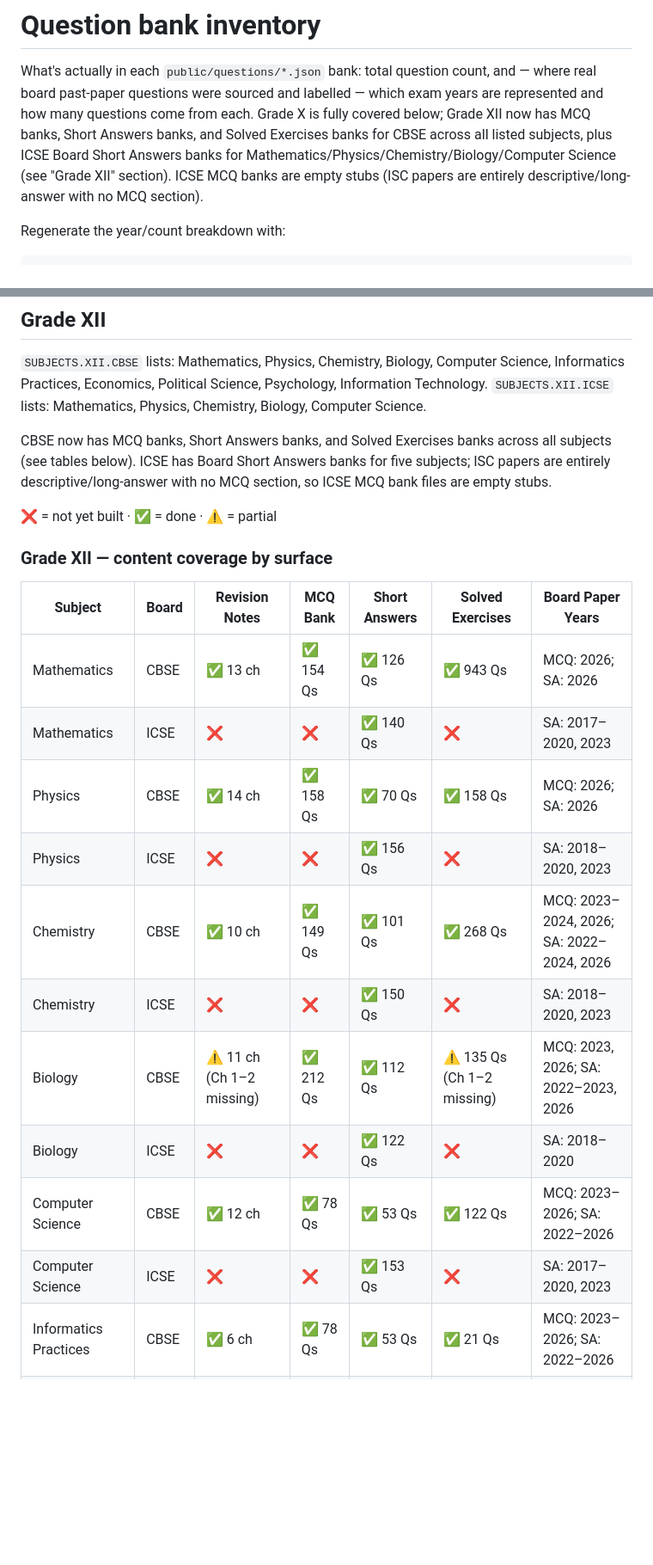
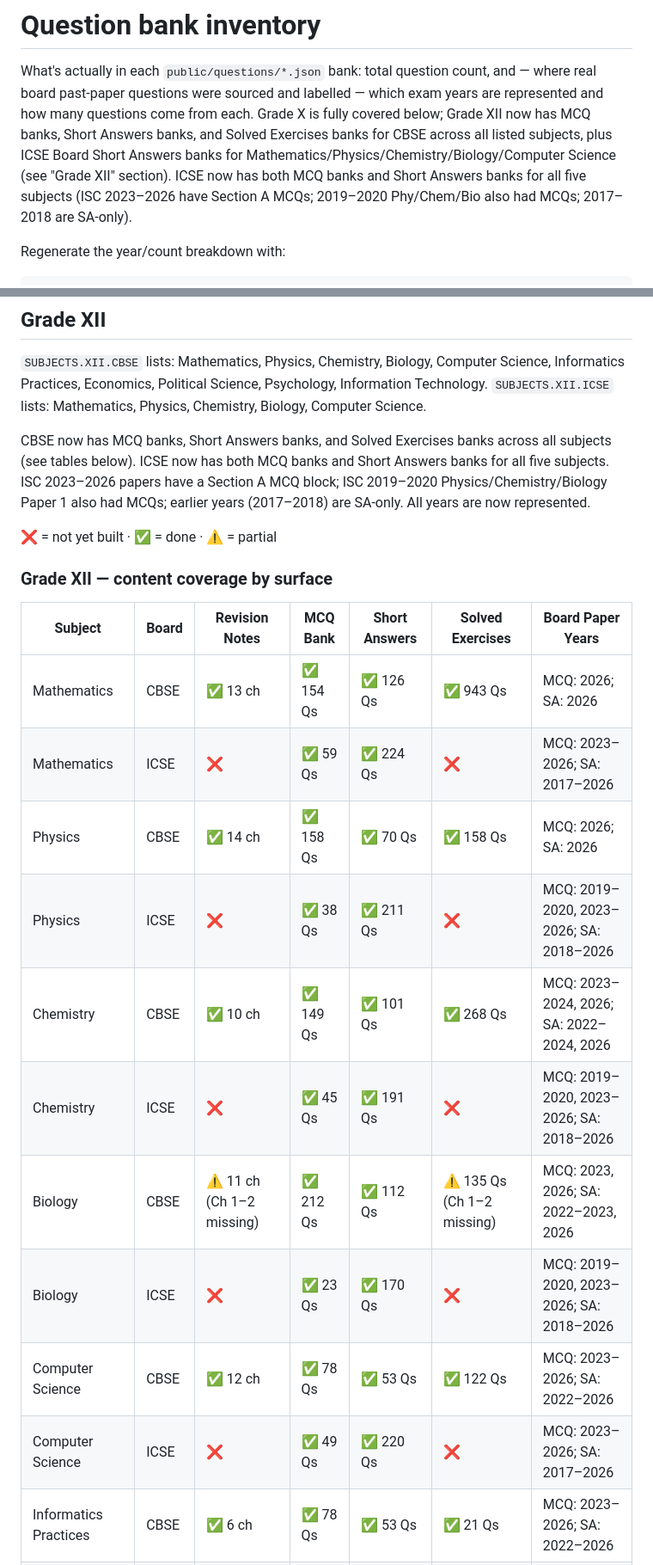
Before and after one commit to RaviBoorla/mygr10, a Markdown page: docs/inventory.md, 2 parts joined by grey strips. Shown at 86% size. GitHub-like rendering; blank space fills up the shorter version.

````diff
--- a/docs/inventory.md
+++ b/docs/inventory.md
@@ -6,8 +6,9 @@ exam years are represented and how many questions come from each. Grade X is
 fully covered below; Grade XII now has MCQ banks, Short Answers banks, and
 Solved Exercises banks for CBSE across all listed subjects, plus ICSE Board
 Short Answers banks for Mathematics/Physics/Chemistry/Biology/Computer Science
-(see "Grade XII" section). ICSE MCQ banks are empty stubs (ISC papers are
-entirely descriptive/long-answer with no MCQ section).
+(see "Grade XII" section). ICSE now has both MCQ banks and Short Answers banks
+for all five subjects (ISC 2023–2026 have Section A MCQs; 2019–2020 Phy/Chem/Bio
+also had MCQs; 2017–2018 are SA-only).
 
 Regenerate the year/count breakdown with:
 ```
@@ -115,8 +116,9 @@ Informatics Practices, Economics, Political Science, Psychology, Information Tec
 `SUBJECTS.XII.ICSE` lists: Mathematics, Physics, Chemistry, Biology, Computer Science.
 
 CBSE now has MCQ banks, Short Answers banks, and Solved Exercises banks across all subjects
-(see tables below). ICSE has Board Short Answers banks for five subjects; ISC papers are
-entirely descriptive/long-answer with no MCQ section, so ICSE MCQ bank files are empty stubs.
+(see tables below). ICSE now has both MCQ banks and Short Answers banks for all five subjects.
+ISC 2023–2026 papers have a Section A MCQ block; ISC 2019–2020 Physics/Chemistry/Biology
+Paper 1 also had MCQs; earlier years (2017–2018) are SA-only. All years are now represented.
 
 ❌ = not yet built · ✅ = done · ⚠️ = partial
 
@@ -125,15 +127,15 @@ entirely descriptive/long-answer with no MCQ section, so ICSE MCQ bank files are
 | Subject | Board | Revision Notes | MCQ Bank | Short Answers | Solved Exercises | Board Paper Years |
 |---|---|---|---|---|---|---|
 | Mathematics | CBSE | ✅ 13 ch | ✅ 154 Qs | ✅ 126 Qs | ✅ 943 Qs | MCQ: 2026; SA: 2026 |
-| Mathematics | ICSE | ❌ | ❌ | ✅ 140 Qs | ❌ | SA: 2017–2020, 2023 |
+| Mathematics | ICSE | ❌ | ✅ 59 Qs | ✅ 224 Qs | ❌ | MCQ: 2023–2026; SA: 2017–2026 |
 | Physics | CBSE | ✅ 14 ch | ✅ 158 Qs | ✅ 70 Qs | ✅ 158 Qs | MCQ: 2026; SA: 2026 |
-| Physics | ICSE | ❌ | ❌ | ✅ 156 Qs | ❌ | SA: 2018–2020, 2023 |
+| Physics | ICSE | ❌ | ✅ 38 Qs | ✅ 211 Qs | ❌ | MCQ: 2019–2020, 2023–2026; SA: 2018–2026 |
 | Chemistry | CBSE | ✅ 10 ch | ✅ 149 Qs | ✅ 101 Qs | ✅ 268 Qs | MCQ: 2023–2024, 2026; SA: 2022–2024, 2026 |
-| Chemistry | ICSE | ❌ | ❌ | ✅ 150 Qs | ❌ | SA: 2018–2020, 2023 |
+| Chemistry | ICSE | ❌ | ✅ 45 Qs | ✅ 191 Qs | ❌ | MCQ: 2019–2020, 2023–2026; SA: 2018–2026 |
 | Biology | CBSE | ⚠️ 11 ch (Ch 1–2 missing) | ✅ 212 Qs | ✅ 112 Qs | ⚠️ 135 Qs (Ch 1–2 missing) | MCQ: 2023, 2026; SA: 2022–2023, 2026 |
-| Biology | ICSE | ❌ | ❌ | ✅ 122 Qs | ❌ | SA: 2018–2020 |
+| Biology | ICSE | ❌ | ✅ 23 Qs | ✅ 170 Qs | ❌ | MCQ: 2019–2020, 2023–2026; SA: 2018–2026 |
 | Computer Science | CBSE | ✅ 12 ch | ✅ 78 Qs | ✅ 53 Qs | ✅ 122 Qs | MCQ: 2023–2026; SA: 2022–2026 |
-| Computer Science | ICSE | ❌ | ❌ | ✅ 153 Qs | ❌ | SA: 2017–2020, 2023 |
+| Computer Science | ICSE | ❌ | ✅ 49 Qs | ✅ 220 Qs | ❌ | MCQ: 2023–2026; SA: 2017–2026 |
 | Informatics Practices | CBSE | ✅ 6 ch | ✅ 78 Qs | ✅ 53 Qs | ✅ 21 Qs | MCQ: 2023–2026; SA: 2022–2026 |
 | Economics | CBSE | ✅ 11 ch (Micro 5 + Macro 6) | ✅ 100 Qs | ✅ 20 Qs | ✅ 183 Qs | MCQ: 2026; SA: 2026 |
 | Political Science | CBSE | ✅ 14 ch (CWP 6 + PISI 8) | ✅ 78 Qs | ✅ 78 Qs | ✅ 137 Qs | MCQ: 2026; SA: 2026 |
````
Also changed, not shown: other parts of docs/inventory.md (+18 -7 lines).
